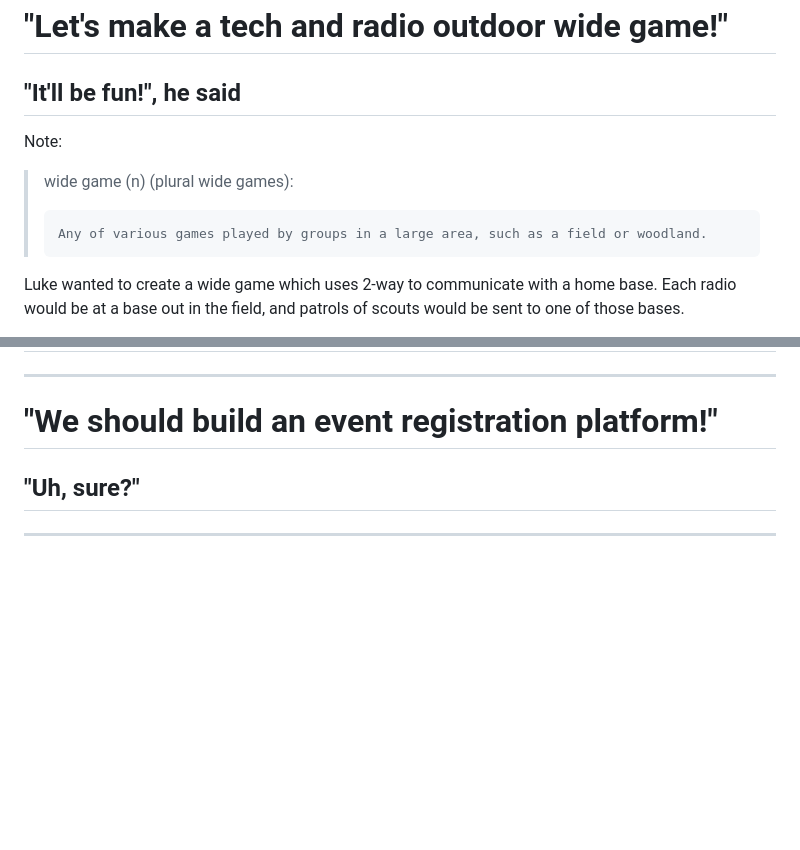
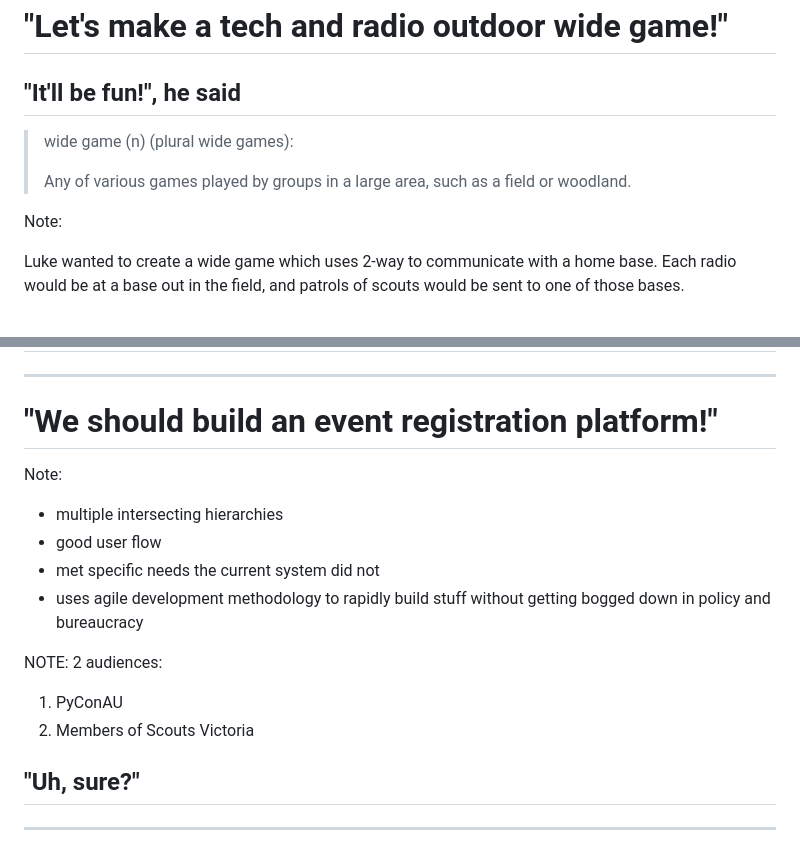
Before and after one commit to mattcen/2024-11-three-django-apps-in-a-trenchcoat, a Markdown page: slides.md, 2 parts joined by grey strips. GitHub-like rendering; blank space fills up the shorter version.

```diff
--- a/slides.md
+++ b/slides.md
@@ -76,11 +103,11 @@ I pledge to do my best to respect, learn from, and support these peoples. We can
 
 ## "It'll be fun!", he said
 
-Note:
-
 > wide game (n) (plural wide games):
 >
->     Any of various games played by groups in a large area, such as a field or woodland.
+>  Any of various games played by groups in a large area, such as a field or woodland.
+
+Note:
 
 Luke wanted to create a wide game which uses 2-way to communicate with a home base. Each radio would be at a base out in the field, and patrols of scouts would be sent to one of those bases.
 
@@ -95,6 +122,18 @@ Upon reaching a base, they would use the radio to contact HQ for further instruc
 ----
 
 # "We should build an event registration platform!"
+
+Note:
+
+- multiple intersecting hierarchies
+- good user flow
+- met specific needs the current system did not
+- uses agile development methodology to rapidly build stuff without getting bogged down in policy and bureaucracy
+
+NOTE: 2 audiences:
+
+1. PyConAU
+2. Members of Scouts Victoria
 
 ## "Uh, sure?"
 
```
Also changed, not shown: other parts of slides.md (+42 -0 lines).
